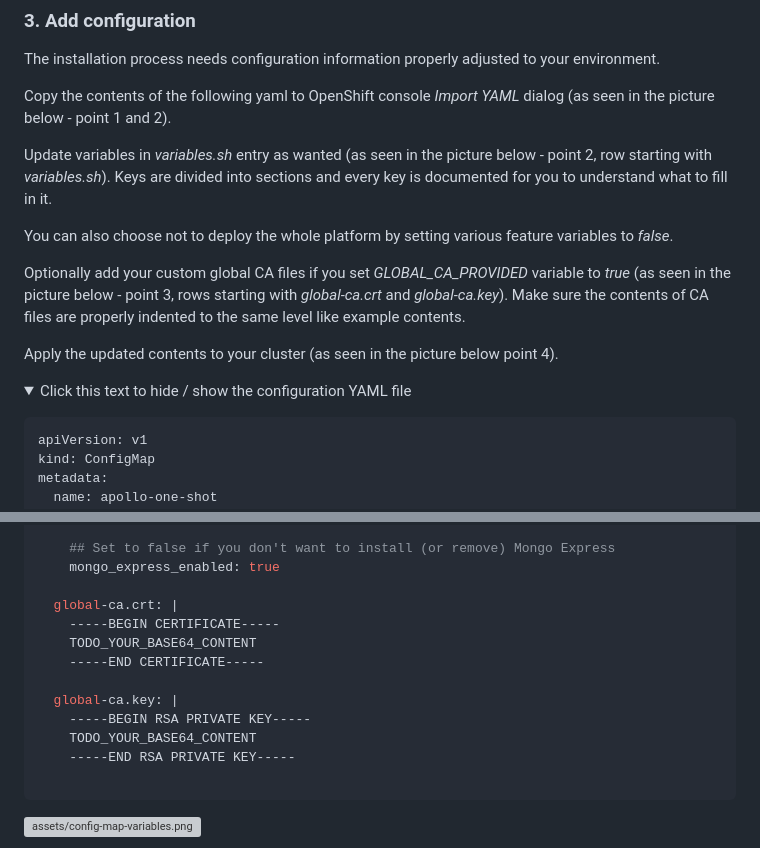
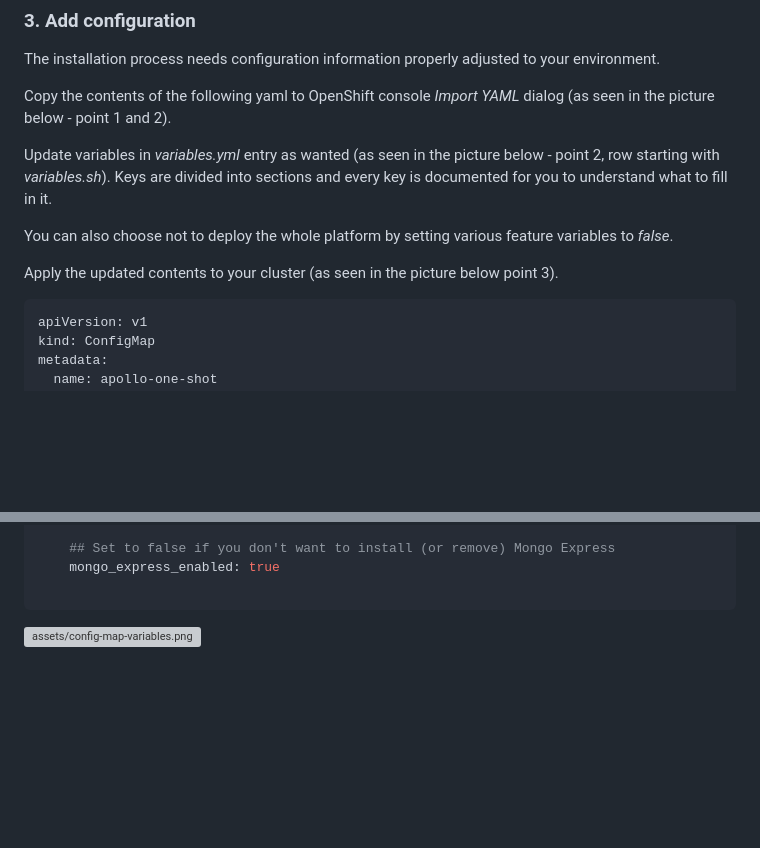
Before and after one commit to apollo-business-automation/ibm-cp4ba-enterprise-deployment, a Markdown page: README.md, 2 parts joined by grey strips. Rendered like a GitHub page; blank space fills up the shorter version; grey boxes are pictures that could not be loaded.

````diff
--- a/README.md
+++ b/README.md
@@ -247,18 +247,11 @@ The installation process needs configuration information properly adjusted to yo
 
 Copy the contents of the following yaml to OpenShift console *Import YAML* dialog (as seen in the picture below - point 1 and 2).
 
-Update variables in *variables.sh* entry as wanted (as seen in the picture below - point 2, row starting with *variables.sh*). Keys are divided into sections and every key is documented for you to understand what to fill in it.
+Update variables in *variables.yml* entry as wanted (as seen in the picture below - point 2, row starting with *variables.sh*). Keys are divided into sections and every key is documented for you to understand what to fill in it.
 
 You can also choose not to deploy the whole platform by setting various feature variables to *false*.
 
-Optionally add your custom global CA files if you set *GLOBAL_CA_PROVIDED* variable to *true* (as seen in the picture below - point 3, rows starting with *global-ca.crt* and *global-ca.key*). Make sure the contents of CA files are properly indented to the same level like example contents.
-
-Apply the updated contents to your cluster (as seen in the picture below point 4).
-
-<details open>
-  <summary>Click this text to hide / show the configuration YAML file</summary>
-
-<p>
+Apply the updated contents to your cluster (as seen in the picture below point 3).
 
 ```yaml
 apiVersion: v1
@@ -326,14 +312,4 @@ data:
     ## Set to false if you don't want to install (or remove) Mongo Express
     mongo_express_enabled: true
 
-  global-ca.crt: |
-    -----BEGIN CERTIFICATE-----
-    TODO_YOUR_BASE64_CONTENT
-    -----END CERTIFICATE-----
-
-  global-ca.key: |
-    -----BEGIN RSA PRIVATE KEY-----
-    TODO_YOUR_BASE64_CONTENT
-    -----END RSA PRIVATE KEY-----
-
 ```
````
Also changed, not shown: other parts of README.md (+36 -11 lines), assets/config-map-add.png (added), assets/config-map-tls.png (deleted), assets/secret.png (added), 4 other files.
